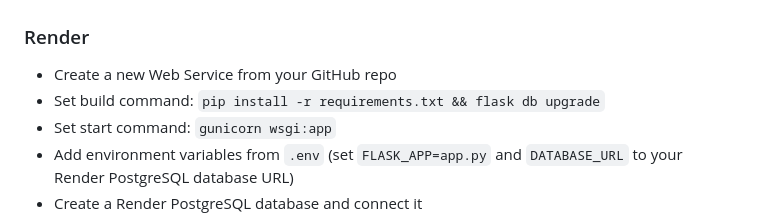
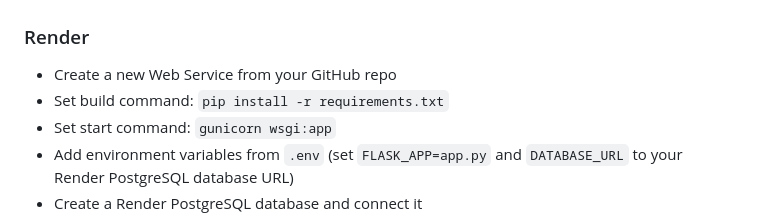
Before and after one commit to Asishkakarla2004/Efficient-Secured-Data-Retrieval-Using-Cloud, a Markdown page: README.md, the part around the change. GitHub-like rendering.

Commit message:
Update build command in README.md
Removed database upgrade command from build instructions.

```diff
--- a/README.md
+++ b/README.md
@@ -84,7 +84,7 @@ flask --app app run
 ### Render
 
 - Create a new Web Service from your GitHub repo
-- Set build command: `pip install -r requirements.txt && flask db upgrade`
+- Set build command: `pip install -r requirements.txt`
 - Set start command: `gunicorn wsgi:app`
 - Add environment variables from `.env` (set `FLASK_APP=app.py` and `DATABASE_URL` to your Render PostgreSQL database URL)
 - Create a Render PostgreSQL database and connect it
```
